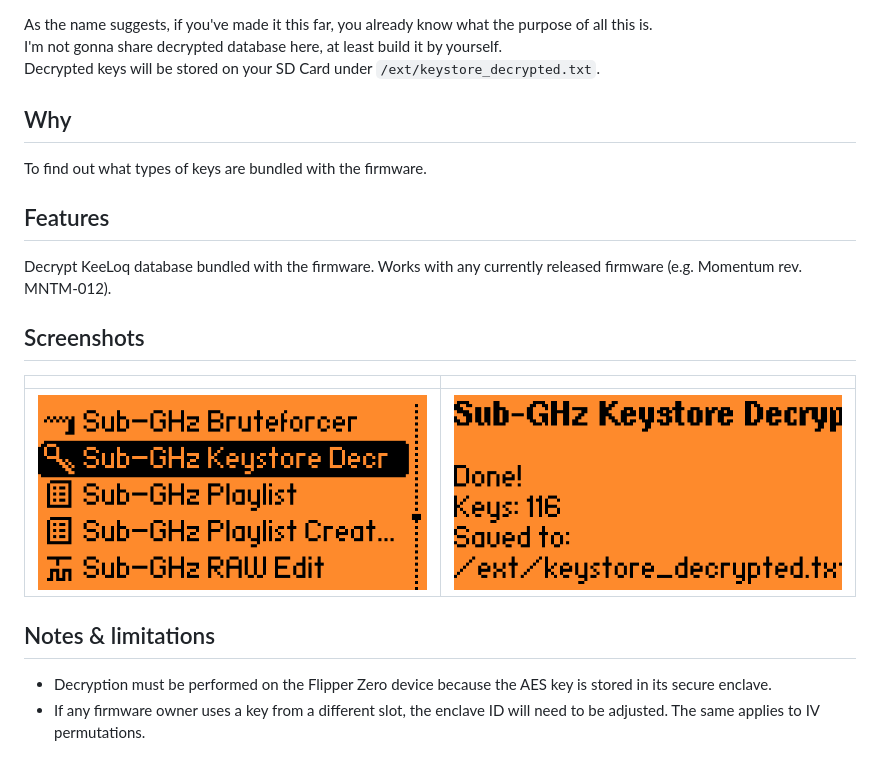
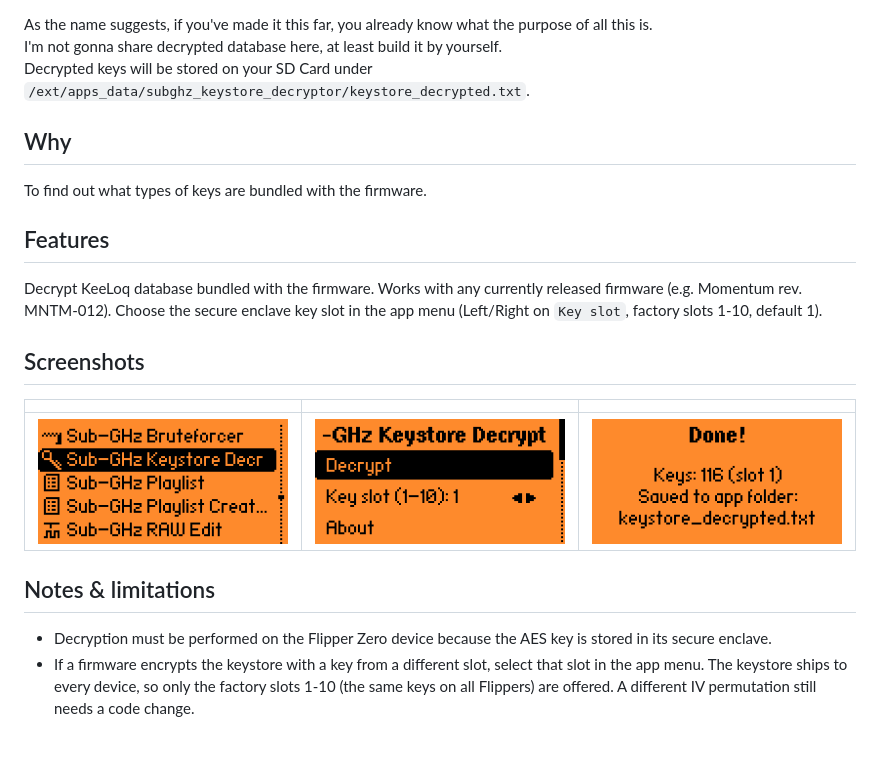
Before and after one commit to Lechnio/SubGHz-Keystore-Decryptor, a Markdown page: README.md, the part around one of its changes. Drawn GitHub-style; pictures changed too: docs/images/02-decrypted-info.png (deleted), docs/images/02-menu.png (added), docs/images/03-decrypted-info.png (added).

Commit message:
Add option to adjust key slot from secure enclave

```diff
--- a/README.md
+++ b/README.md
@@ -2,6 +7,6 @@
 As the name suggests, if you've made it this far, you already know what the purpose of all this is.\
 I'm not gonna share decrypted database here, at least build it by yourself.\
-Decrypted keys will be stored on your SD Card under `/ext/keystore_decrypted.txt`.
+Decrypted keys will be stored on your SD Card under `/ext/apps_data/subghz_keystore_decryptor/keystore_decrypted.txt`.
 
 ## Why
 To find out what types of keys are bundled with the firmware.
@@ -9,12 +14,13 @@ To find out what types of keys are bundled with the firmware.
 ## Features
 Decrypt KeeLoq database bundled with the firmware.
 Works with any currently released firmware (e.g. Momentum rev. MNTM-012).
+Choose the secure enclave key slot in the app menu (Left/Right on `Key slot`, factory slots 1-10, default 1).
 
 ## Screenshots
-|||
-|:---:|:---:|
-| ![app-list](docs/images/01-app-on-list.png) | ![decrypted-keys](docs/images/02-decrypted-info.png) |
+||||
+|:---:|:---:|:---:|
+| ![app-list](docs/images/01-app-on-list.png) | ![decrypted-keys](docs/images/02-menu.png) | ![decrypted-keys](docs/images/03-decrypted-info.png) |
 
 ## Notes & limitations
 - Decryption must be performed on the Flipper Zero device because the AES key is stored in its secure enclave.
-- If any firmware owner uses a key from a different slot, the enclave ID will need to be adjusted. The same applies to IV permutations.
+- If a firmware encrypts the keystore with a key from a different slot, select that slot in the app menu. The keystore ships to every device, so only the factory slots 1-10 (the same keys on all Flippers) are offered. A different IV permutation still needs a code change.
```
Also changed, not shown: other parts of README.md (+5 -0 lines), 2 other files.
